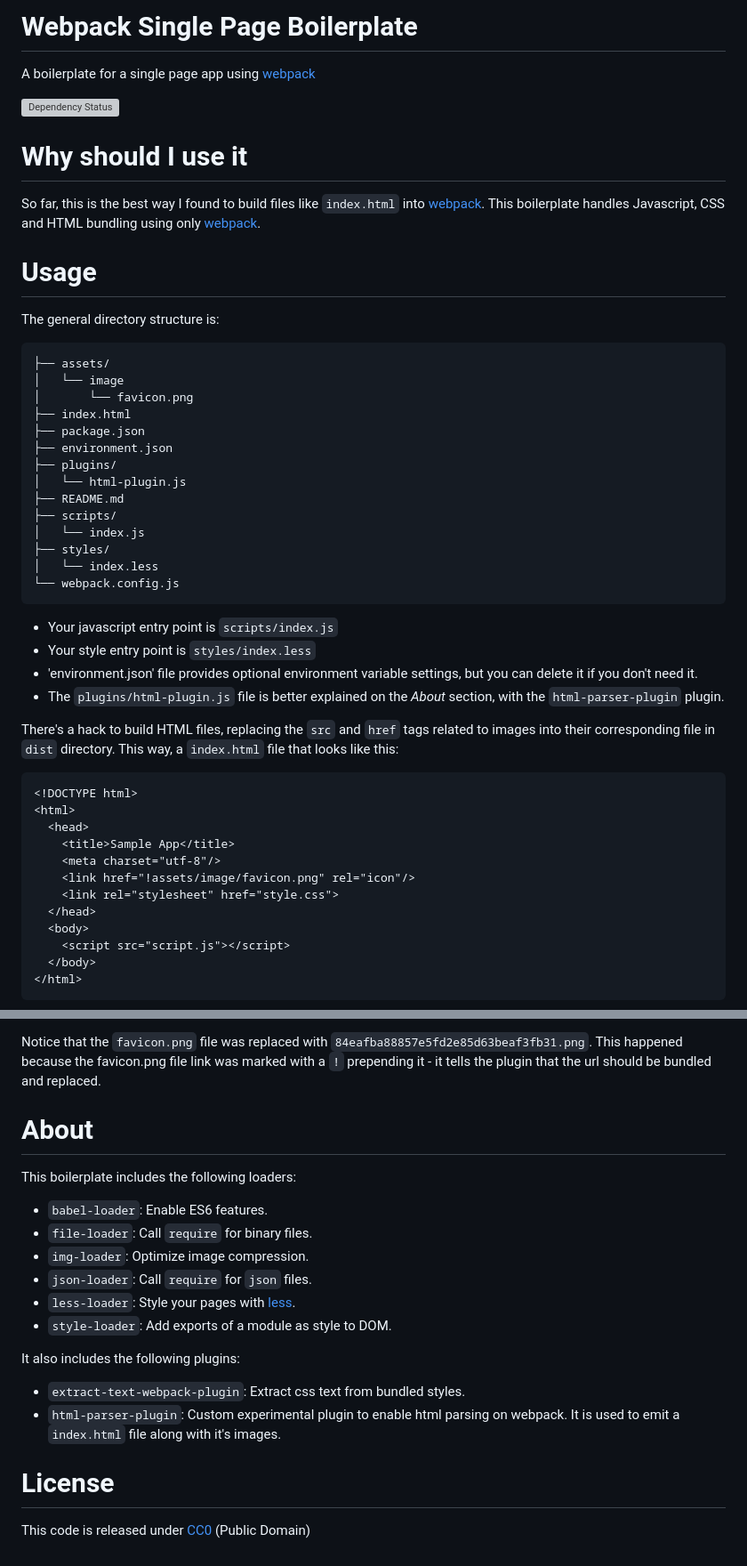
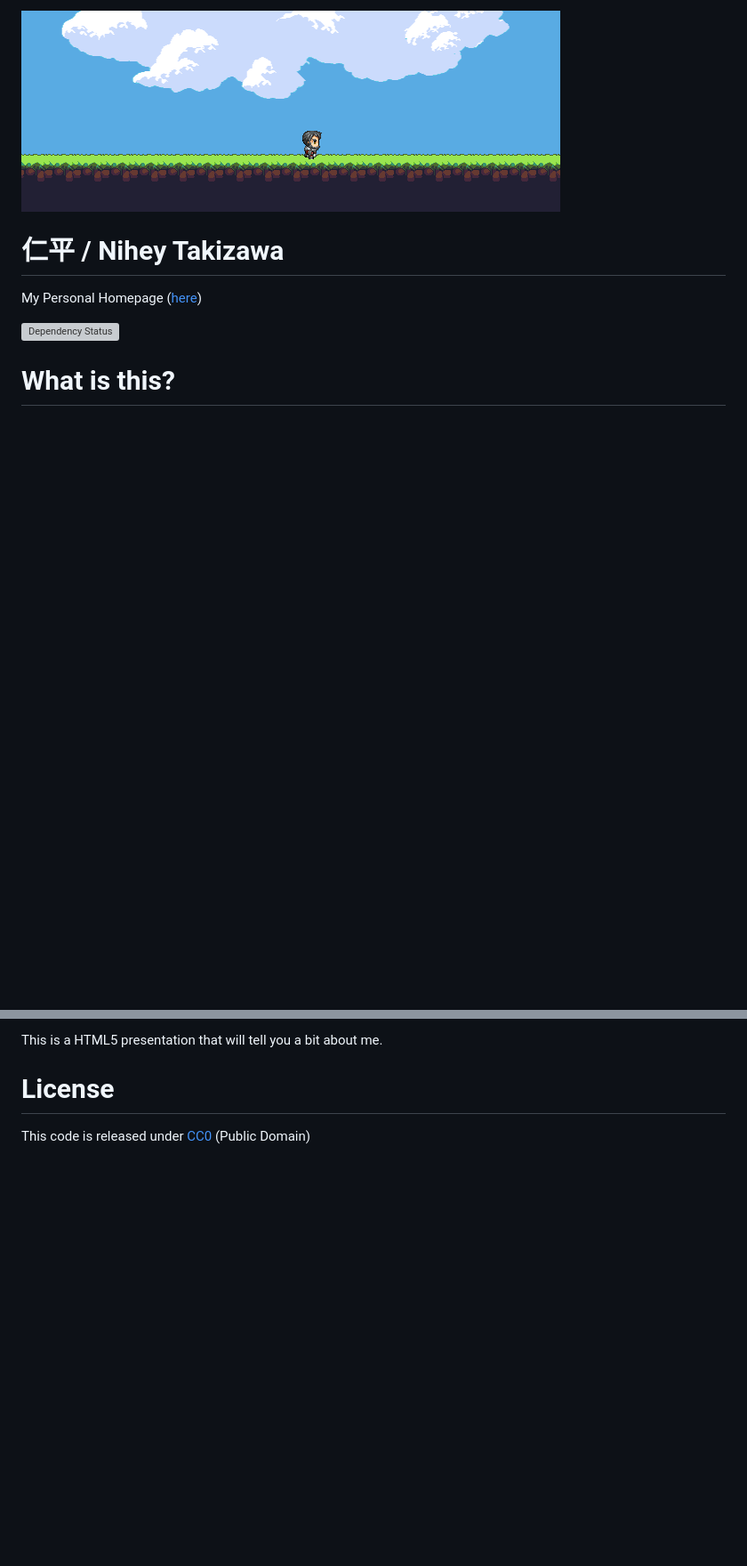
Before and after one commit to nihey/nihey.github.io, a Markdown page: README.md, 2 parts joined by grey strips. Shown: that part at 89% size. Drawn GitHub-style; pictures changed too: screenshot.png (added); blank space fills up the shorter version; grey boxes are pictures that could not be loaded.

Commit message:
Update README.md with basic data, favicon and page title

````diff
--- a/README.md
+++ b/README.md
@@ -1,5 +1,7 @@
-# Webpack Single Page Boilerplate
+![Screenshot](https://raw.githubusercontent.com/nihey/nihey.github.io/development/screenshot.png)
 
-A boilerplate for a single page app using [webpack][webpack_link]
+# 仁平 / Nihey Takizawa
+
+My Personal Homepage ([here](http://nihey.github.io))
 
 [![Dependency
@@ -7,54 +9,3 @@ Status](https://david-dm.org/nihey/webpack-single-page-boilerplate.png)](https:/
 
-# Why should I use it
+# What is this?
 
-So far, this is the best way I found to build files like `index.html` into
-[webpack][webpack_link]. This boilerplate handles Javascript, CSS and HTML
-bundling using only [webpack][webpack_link].
-
-# Usage
-
-The general directory structure is:
-
-```
-├── assets/
-│   └── image
-│       └── favicon.png
-├── index.html
-├── package.json
-├── environment.json
-├── plugins/
-│   └── html-plugin.js
-├── README.md
-├── scripts/
-│   └── index.js
-├── styles/
-│   └── index.less
-└── webpack.config.js
-```
-
-- Your javascript entry point is `scripts/index.js`
-- Your style entry point is `styles/index.less`
-- 'environment.json' file provides optional environment variable settings,
-  but you can delete it if you don't need it.
-- The `plugins/html-plugin.js` file is better explained on the *About* section,
-  with the `html-parser-plugin` plugin.
-
-There's a hack to build HTML files, replacing the `src` and `href` tags related
-to images into their corresponding file in `dist` directory. This way, a
-`index.html` file that looks like this:
-
-```
-<!DOCTYPE html>
-<html>
-  <head>
-    <title>Sample App</title>
-    <meta charset="utf-8"/>
-    <link href="!assets/image/favicon.png" rel="icon"/>
-    <link rel="stylesheet" href="style.css">
-  </head>
-  <body>
-    <script src="script.js"></script>
-  </body>
-</html>
-```
-
@@ -78,25 +12,4 @@ Becomes this:
-Notice that the `favicon.png` file was replaced with
-`84eafba88857e5fd2e85d63beaf3fb31.png`. This happened because the favicon.png
-file link was marked with a `!` prepending it - it tells the plugin that the
-url should be bundled and replaced.
-
-# About
-
-This boilerplate includes the following loaders:
-
-  - `babel-loader`: Enable ES6 features.
-  - `file-loader`: Call `require` for binary files.
-  - `img-loader`: Optimize image compression.
-  - `json-loader`: Call `require` for `json` files.
-  - `less-loader`: Style your pages with [less](http://lesscss.org/).
-  - `style-loader`: Add exports of a module as style to DOM.
-
-It also includes the following plugins:
-
-  - `extract-text-webpack-plugin`: Extract css text from bundled styles.
-  - `html-parser-plugin`: Custom experimental plugin to enable html parsing
-                          on webpack. It is used to emit a `index.html` file
-                          along with it's images.
+This is a HTML5 presentation that will tell you a bit about me.
 
 # License
 
````
Also changed, not shown: other parts of README.md (+1 -20 lines), assets/images/favicon.png, 2 other files.
